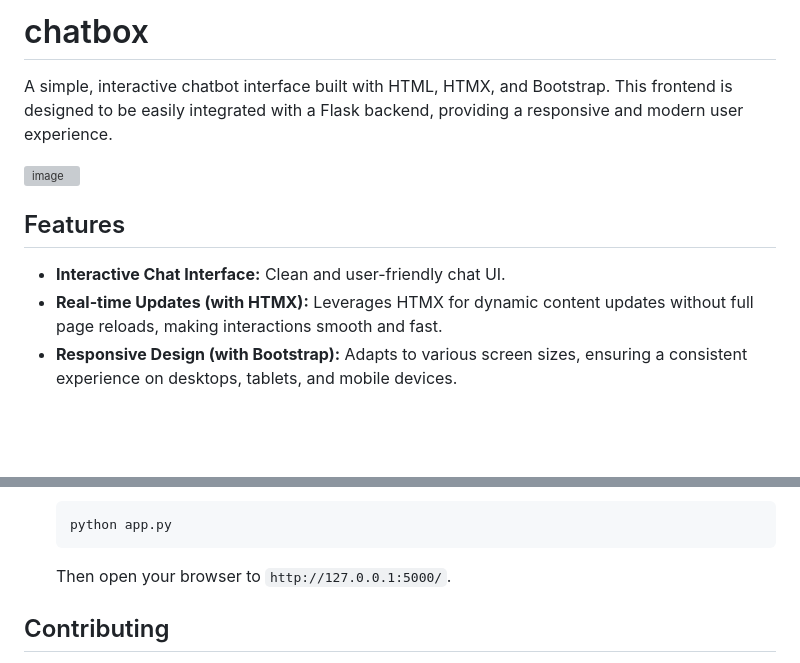
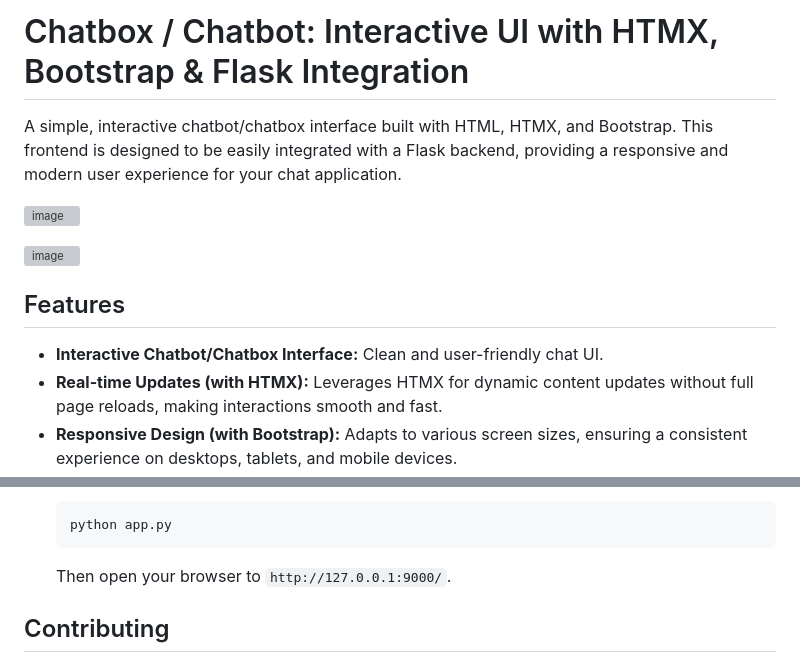
Before and after one commit to nik-x625/chatbox, a Markdown page: README.md, 2 parts joined by grey strips. GitHub-like rendering; blank space fills up the shorter version; grey boxes are pictures that could not be loaded.

Commit message:
improvements in README

````diff
--- a/README.md
+++ b/README.md
@@ -1,6 +1,8 @@
-# chatbox
+# Chatbox / Chatbot: Interactive UI with HTMX, Bootstrap & Flask Integration
 
-A simple, interactive chatbot interface built with HTML, HTMX, and Bootstrap. This frontend is designed to be easily integrated with a Flask backend, providing a responsive and modern user experience.
+A simple, interactive chatbot/chatbox interface built with HTML, HTMX, and Bootstrap. This frontend is designed to be easily integrated with a Flask backend, providing a responsive and modern user experience for your chat application.
+
+![image](https://github.com/user-attachments/assets/9b458325-57b6-4ecd-8c5b-176a4baeb224)
 
 ![image](https://github.com/user-attachments/assets/9b458325-57b6-4ecd-8c5b-176a4baeb224)
 
@@ -8,7 +10,7 @@ A simple, interactive chatbot interface built with HTML, HTMX, and Bootstrap. Th
 
 ## Features
 
-*   **Interactive Chat Interface:** Clean and user-friendly chat UI.
+*   **Interactive Chatbot/Chatbox Interface:** Clean and user-friendly chat UI.
 *   **Real-time Updates (with HTMX):** Leverages HTMX for dynamic content updates without full page reloads, making interactions smooth and fast.
 *   **Responsive Design (with Bootstrap):** Adapts to various screen sizes, ensuring a consistent experience on desktops, tablets, and mobile devices.
 *   **Easy Backend Integration:** Designed with Flask integration in mind, but adaptable to other Python backend frameworks.
@@ -111,7 +113,7 @@ To integrate this chatbot frontend with a Flask backend:
     ```bash
     python app.py
     ```
-    Then open your browser to `http://127.0.0.1:5000/`.
+    Then open your browser to `http://127.0.0.1:9000/`.
 
 ## Contributing
 
````
